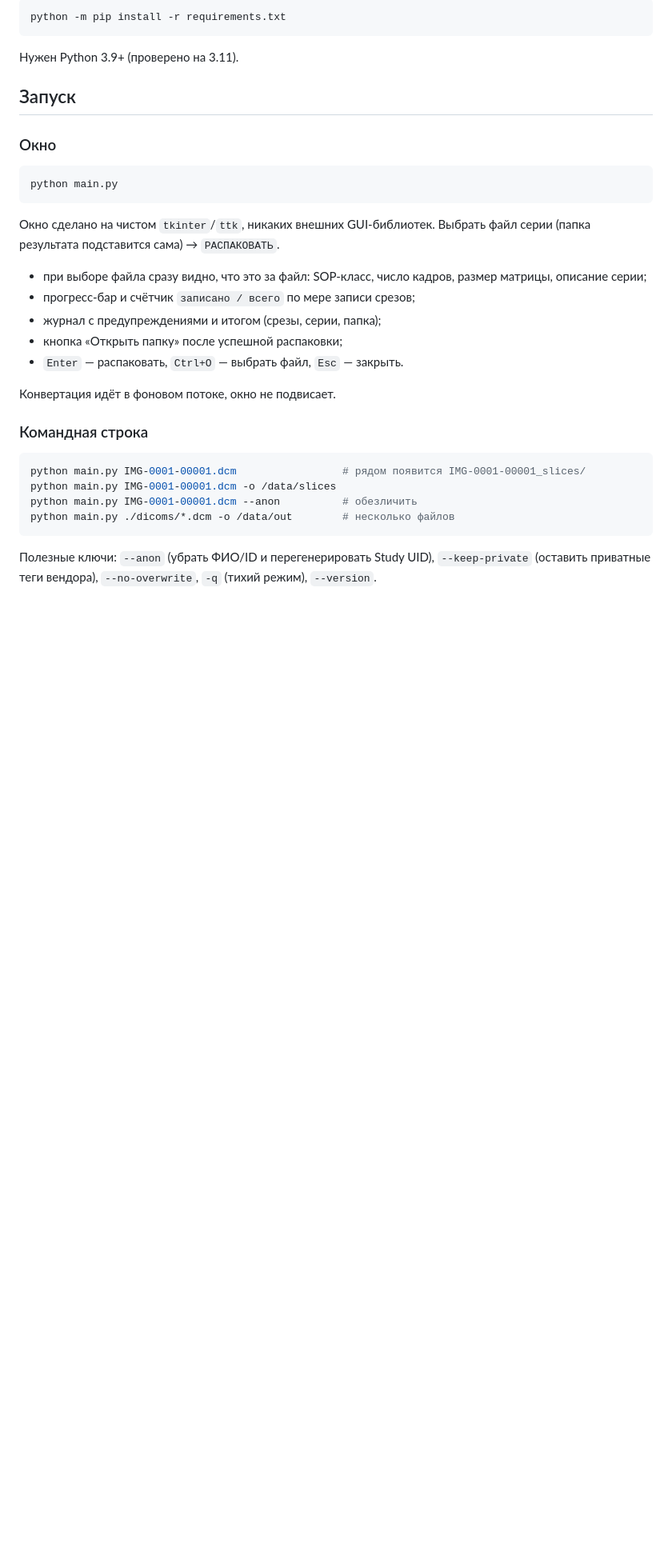
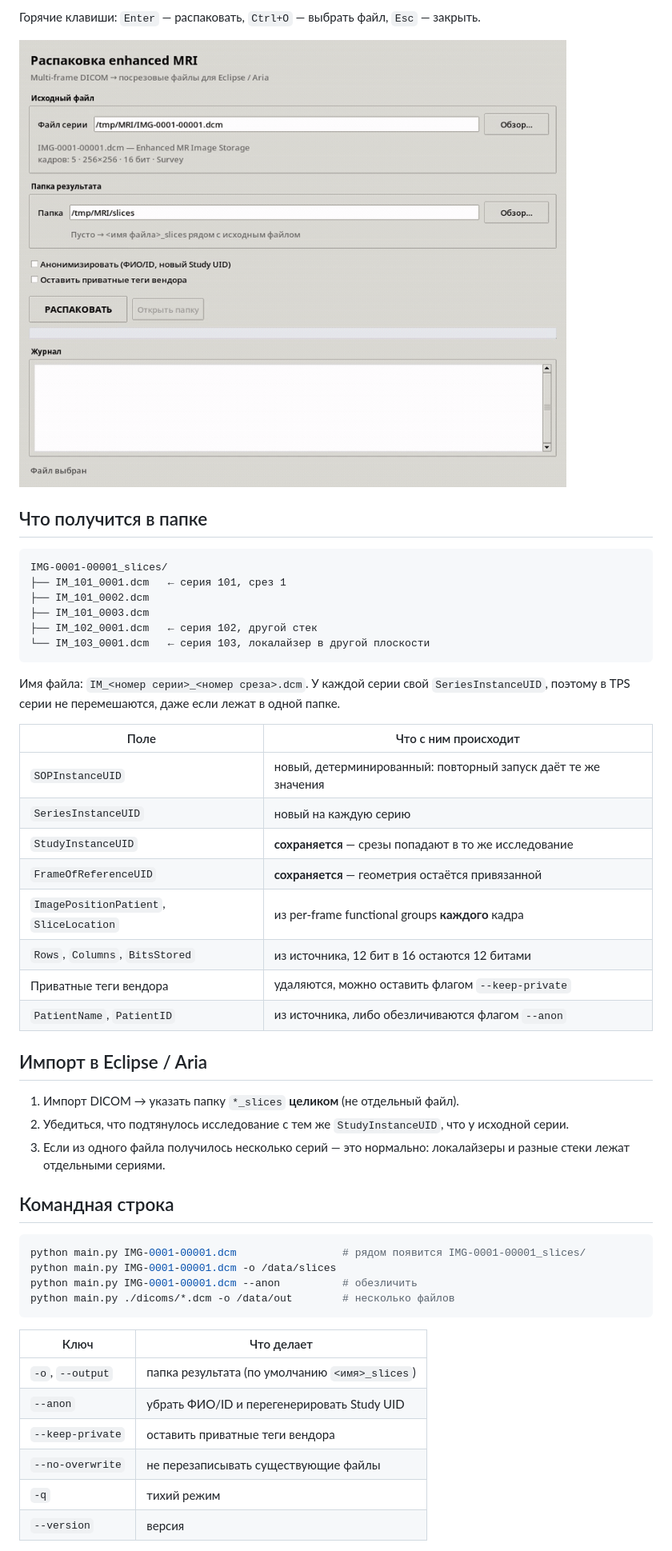
Before and after one commit to loonies321/uncompressMRI, a Markdown page: README.md, the part around one of its changes. Shown at 80% size. GitHub-like rendering; pictures changed too: docs/demo.gif (added); blank space fills up the shorter version.

````diff
--- a/README.md
+++ b/README.md
@@ -41,31 +44,44 @@
 
-```bash
-python -m pip install -r requirements.txt
+Горячие клавиши: `Enter` — распаковать, `Ctrl+O` — выбрать файл,
+`Esc` — закрыть.
+
+![Демонстрация работы](docs/demo.gif)
+
+## Что получится в папке
+
+```text
+IMG-0001-00001_slices/
+├── IM_101_0001.dcm   ← серия 101, срез 1
+├── IM_101_0002.dcm
+├── IM_101_0003.dcm
+├── IM_102_0001.dcm   ← серия 102, другой стек
+└── IM_103_0001.dcm   ← серия 103, локалайзер в другой плоскости
 ```
 
-Нужен Python 3.9+ (проверено на 3.11).
+Имя файла: `IM_<номер серии>_<номер среза>.dcm`. У каждой серии свой
+`SeriesInstanceUID`, поэтому в TPS серии не перемешаются, даже если лежат
+в одной папке.
 
-## Запуск
+| Поле | Что с ним происходит |
+|---|---|
+| `SOPInstanceUID` | новый, детерминированный: повторный запуск даёт те же значения |
+| `SeriesInstanceUID` | новый на каждую серию |
+| `StudyInstanceUID` | **сохраняется** — срезы попадают в то же исследование |
+| `FrameOfReferenceUID` | **сохраняется** — геометрия остаётся привязанной |
+| `ImagePositionPatient`, `SliceLocation` | из per-frame functional groups **каждого** кадра |
+| `Rows`, `Columns`, `BitsStored` | из источника, 12 бит в 16 остаются 12 битами |
+| Приватные теги вендора | удаляются, можно оставить флагом `--keep-private` |
+| `PatientName`, `PatientID` | из источника, либо обезличиваются флагом `--anon` |
 
-### Окно
+## Импорт в Eclipse / Aria
 
-```bash
-python main.py
-```
+1. Импорт DICOM → указать папку `*_slices` **целиком** (не отдельный файл).
+2. Убедиться, что подтянулось исследование с тем же `StudyInstanceUID`,
+   что у исходной серии.
+3. Если из одного файла получилось несколько серий — это нормально:
+   локалайзеры и разные стеки лежат отдельными сериями.
 
-Окно сделано на чистом `tkinter`/`ttk`, никаких внешних GUI-библиотек.
-Выбрать файл серии (папка результата подставится сама) → `РАСПАКОВАТЬ`.
-
-* при выборе файла сразу видно, что это за файл: SOP-класс, число кадров,
-  размер матрицы, описание серии;
-* прогресс-бар и счётчик `записано / всего` по мере записи срезов;
-* журнал с предупреждениями и итогом (срезы, серии, папка);
-* кнопка «Открыть папку» после успешной распаковки;
-* `Enter` — распаковать, `Ctrl+O` — выбрать файл, `Esc` — закрыть.
-
-Конвертация идёт в фоновом потоке, окно не подвисает.
-
-### Командная строка
+## Командная строка
 
 ```bash
 python main.py IMG-0001-00001.dcm                 # рядом появится IMG-0001-00001_slices/
@@ -74,7 +90,12 @@ python main.py IMG-0001-00001.dcm --anon          # обезличить
 python main.py ./dicoms/*.dcm -o /data/out        # несколько файлов
 ```
 
-Полезные ключи: `--anon` (убрать ФИО/ID и перегенерировать Study UID),
-`--keep-private` (оставить приватные теги вендора), `--no-overwrite`,
-`-q` (тихий режим), `--version`.
+| Ключ | Что делает |
+|---|---|
+| `-o`, `--output` | папка результата (по умолчанию `<имя>_slices`) |
+| `--anon` | убрать ФИО/ID и перегенерировать Study UID |
+| `--keep-private` | оставить приватные теги вендора |
+| `--no-overwrite` | не перезаписывать существующие файлы |
+| `-q` | тихий режим |
+| `--version` | версия |
 
````
Also changed, not shown: other parts of README.md (+120 -84 lines), docs/gui-done.png (added), docs/gui-howto.png (added), docs/gui-main.png (added), 3 other files.
